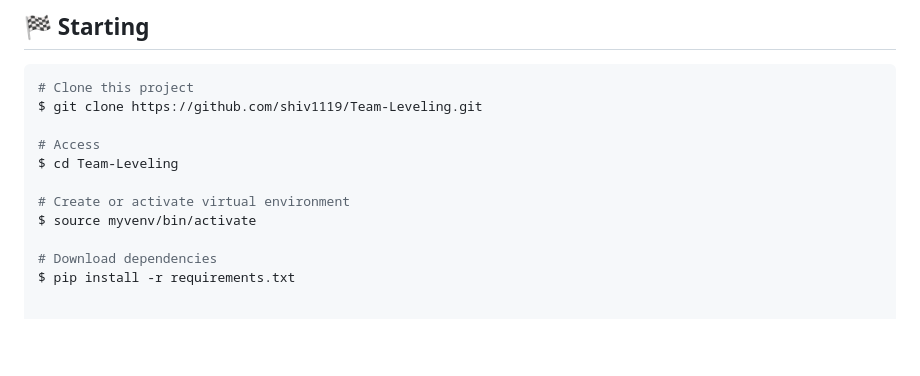
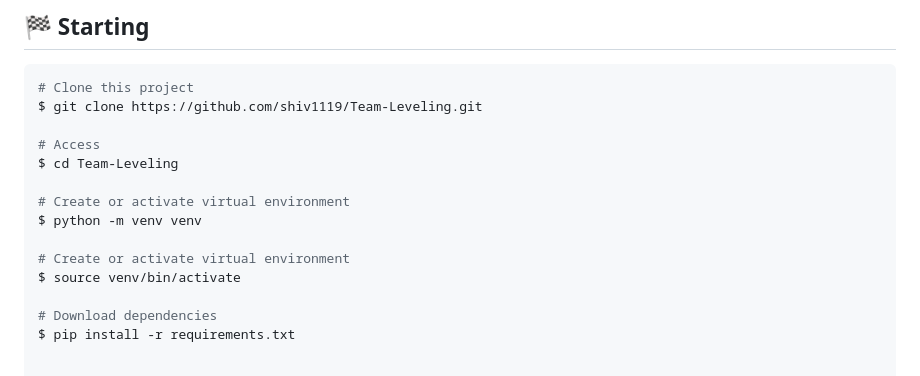
Before and after one commit to shiv1119/Team-Leveling, a Markdown page: README.md, the part around the change. GitHub-like rendering; blank space fills up the shorter version.

```diff
--- a/README.md
+++ b/README.md
@@ -91,7 +91,10 @@ $ git clone https://github.com/shiv1119/Team-Leveling.git
 $ cd Team-Leveling
 
 # Create or activate virtual environment
-$ source myvenv/bin/activate
+$ python -m venv venv
+
+# Create or activate virtual environment
+$ source venv/bin/activate
 
 # Download dependencies
 $ pip install -r requirements.txt
```
